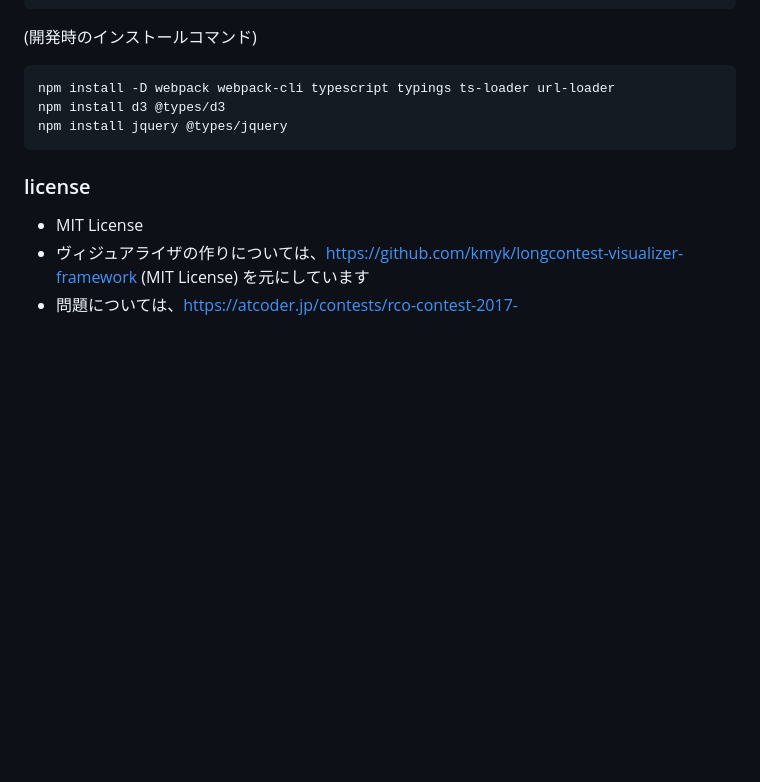
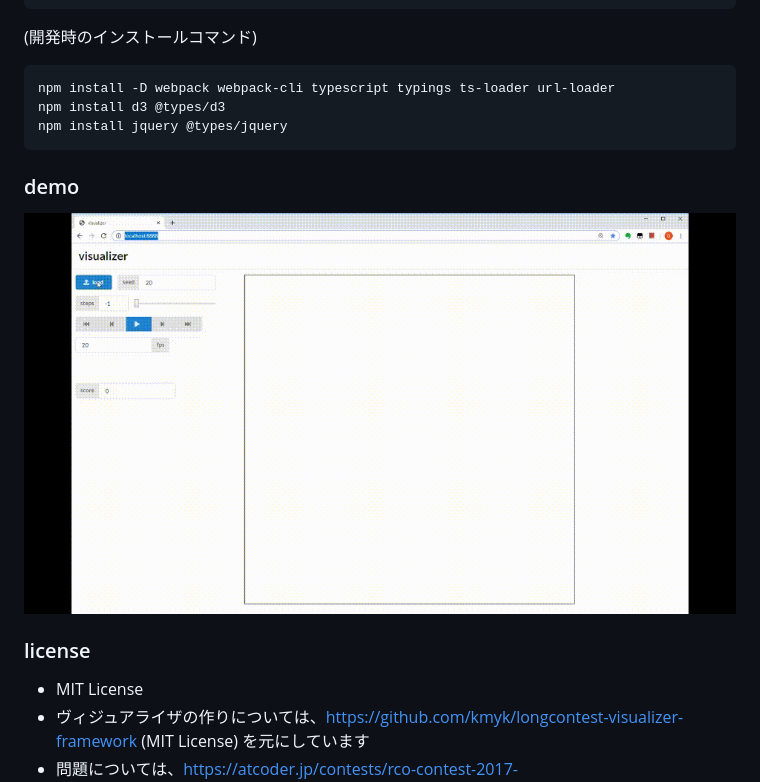
Before and after one commit to threecourse/visualizer-demo, a Markdown page: readme.md, the part around the change. Rendered like a GitHub page; pictures changed too: media/visualizer20191221.gif (added); blank space fills up the shorter version.

Commit message:
add movie

````diff
--- a/readme.md
+++ b/readme.md
@@ -35,6 +35,10 @@ npm install d3 @types/d3
 npm install jquery @types/jquery
 ```
 
+### demo
+
+![demo](media/visualizer20191221.gif)
+
 ### license
 
 * MIT License
````
